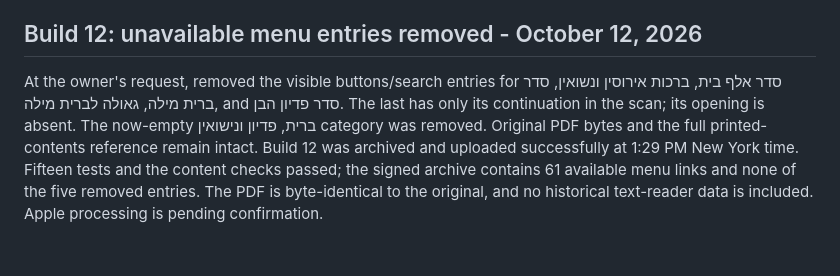
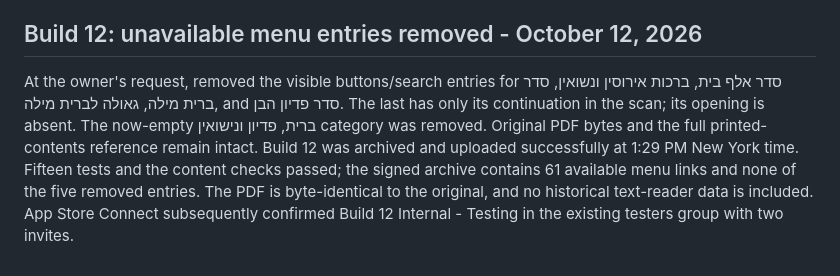
Before and after one commit to noach-bergman/sidur-beit-aharon-web, a Markdown page: native/README.md, the part around the change. Drawn GitHub-style.

Commit message:
Confirm TestFlight build 12 is available to both testers

```diff
--- a/native/README.md
+++ b/native/README.md
@@ -132,4 +132,4 @@ No public App Store submission or release has been started.
 
 ## Build 12: unavailable menu entries removed - October 12, 2026
 
-At the owner's request, removed the visible buttons/search entries for סדר אלף בית, ברכות אירוסין ונשואין, סדר ברית מילה, גאולה לברית מילה, and סדר פדיון הבן. The last has only its continuation in the scan; its opening is absent. The now-empty ברית, פדיון ונישואין category was removed. Original PDF bytes and the full printed-contents reference remain intact. Build 12 was archived and uploaded successfully at 1:29 PM New York time. Fifteen tests and the content checks passed; the signed archive contains 61 available menu links and none of the five removed entries. The PDF is byte-identical to the original, and no historical text-reader data is included. Apple processing is pending confirmation.
+At the owner's request, removed the visible buttons/search entries for סדר אלף בית, ברכות אירוסין ונשואין, סדר ברית מילה, גאולה לברית מילה, and סדר פדיון הבן. The last has only its continuation in the scan; its opening is absent. The now-empty ברית, פדיון ונישואין category was removed. Original PDF bytes and the full printed-contents reference remain intact. Build 12 was archived and uploaded successfully at 1:29 PM New York time. Fifteen tests and the content checks passed; the signed archive contains 61 available menu links and none of the five removed entries. The PDF is byte-identical to the original, and no historical text-reader data is included. App Store Connect subsequently confirmed Build 12 Internal - Testing in the existing testers group with two invites.
```
Also changed, not shown: PROJECT_REFERENCE.md (+1 -1 lines).
